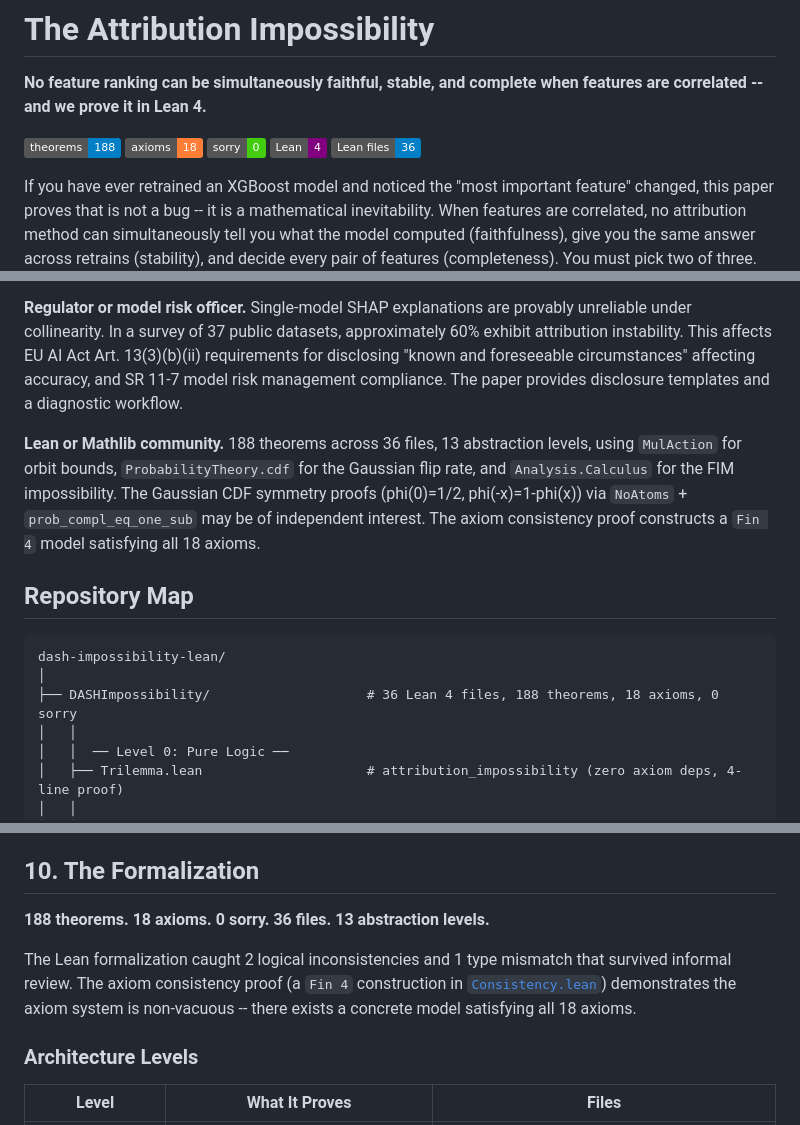
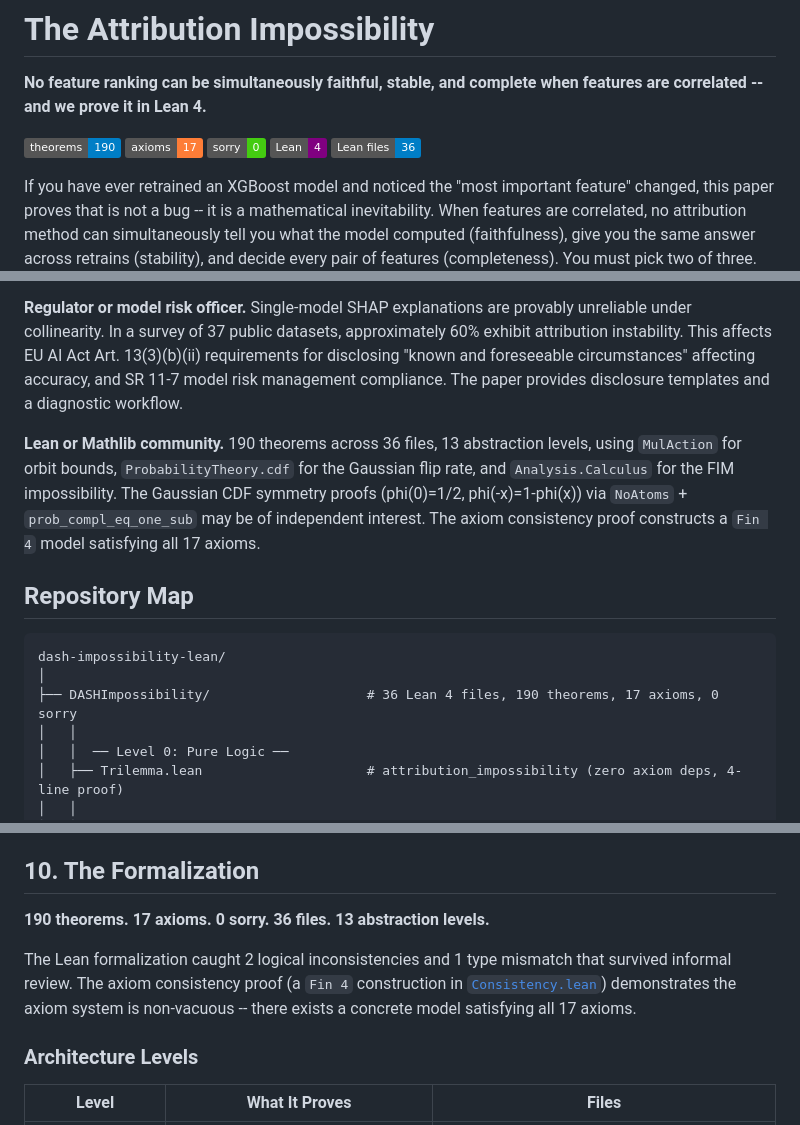
Before and after one commit to DrakeCaraker/dash-impossibility-lean, a Markdown page: README.md, 3 parts joined by grey strips. Rendered like a GitHub page; badges without logos.

Commit message:
fix: update README counts 188→190 theorems, 18→17 axioms (le_cam reclassified)

````diff
--- a/README.md
+++ b/README.md
@@ -2,8 +2,8 @@
 
 **No feature ranking can be simultaneously faithful, stable, and complete when features are correlated -- and we prove it in Lean 4.**
 
-![Theorems](https://img.shields.io/badge/theorems-188-blue)
-![Axioms](https://img.shields.io/badge/axioms-18-orange)
+![Theorems](https://img.shields.io/badge/theorems-190-blue)
+![Axioms](https://img.shields.io/badge/axioms-17-orange)
 ![Sorry](https://img.shields.io/badge/sorry-0-brightgreen)
 ![Lean 4](https://img.shields.io/badge/Lean-4-purple)
 ![Files](https://img.shields.io/badge/Lean_files-36-informational)
@@ -49,14 +49,14 @@ python3 paper/scripts/f1_f5_validation.py
 
 **Regulator or model risk officer.** Single-model SHAP explanations are provably unreliable under collinearity. In a survey of 37 public datasets, approximately 60% exhibit attribution instability. This affects EU AI Act Art. 13(3)(b)(ii) requirements for disclosing "known and foreseeable circumstances" affecting accuracy, and SR 11-7 model risk management compliance. The paper provides disclosure templates and a diagnostic workflow.
 
-**Lean or Mathlib community.** 188 theorems across 36 files, 13 abstraction levels, using `MulAction` for orbit bounds, `ProbabilityTheory.cdf` for the Gaussian flip rate, and `Analysis.Calculus` for the FIM impossibility. The Gaussian CDF symmetry proofs (phi(0)=1/2, phi(-x)=1-phi(x)) via `NoAtoms` + `prob_compl_eq_one_sub` may be of independent interest. The axiom consistency proof constructs a `Fin 4` model satisfying all 18 axioms.
+**Lean or Mathlib community.** 190 theorems across 36 files, 13 abstraction levels, using `MulAction` for orbit bounds, `ProbabilityTheory.cdf` for the Gaussian flip rate, and `Analysis.Calculus` for the FIM impossibility. The Gaussian CDF symmetry proofs (phi(0)=1/2, phi(-x)=1-phi(x)) via `NoAtoms` + `prob_compl_eq_one_sub` may be of independent interest. The axiom consistency proof constructs a `Fin 4` model satisfying all 17 axioms.
 
 ## Repository Map
 
 ```
 dash-impossibility-lean/
 │
-├── DASHImpossibility/                    # 36 Lean 4 files, 188 theorems, 18 axioms, 0 sorry
+├── DASHImpossibility/                    # 36 Lean 4 files, 190 theorems, 17 axioms, 0 sorry
 │   │
 │   │  ── Level 0: Pure Logic ──
 │   ├── Trilemma.lean                     # attribution_impossibility (zero axiom deps, 4-line proof)
@@ -380,9 +380,9 @@ All scripts use fixed random seeds and run on a standard laptop in under 30 minu
 
 ## 10. The Formalization
 
-**188 theorems. 18 axioms. 0 sorry. 36 files. 13 abstraction levels.**
+**190 theorems. 17 axioms. 0 sorry. 36 files. 13 abstraction levels.**
 
-The Lean formalization caught 2 logical inconsistencies and 1 type mismatch that survived informal review. The axiom consistency proof (a `Fin 4` construction in [`Consistency.lean`](DASHImpossibility/Consistency.lean)) demonstrates the axiom system is non-vacuous -- there exists a concrete model satisfying all 18 axioms.
+The Lean formalization caught 2 logical inconsistencies and 1 type mismatch that survived informal review. The axiom consistency proof (a `Fin 4` construction in [`Consistency.lean`](DASHImpossibility/Consistency.lean)) demonstrates the axiom system is non-vacuous -- there exists a concrete model satisfying all 17 axioms.
 
 ### Architecture Levels
 
````
Also changed, not shown: other parts of README.md (+2 -2 lines).
